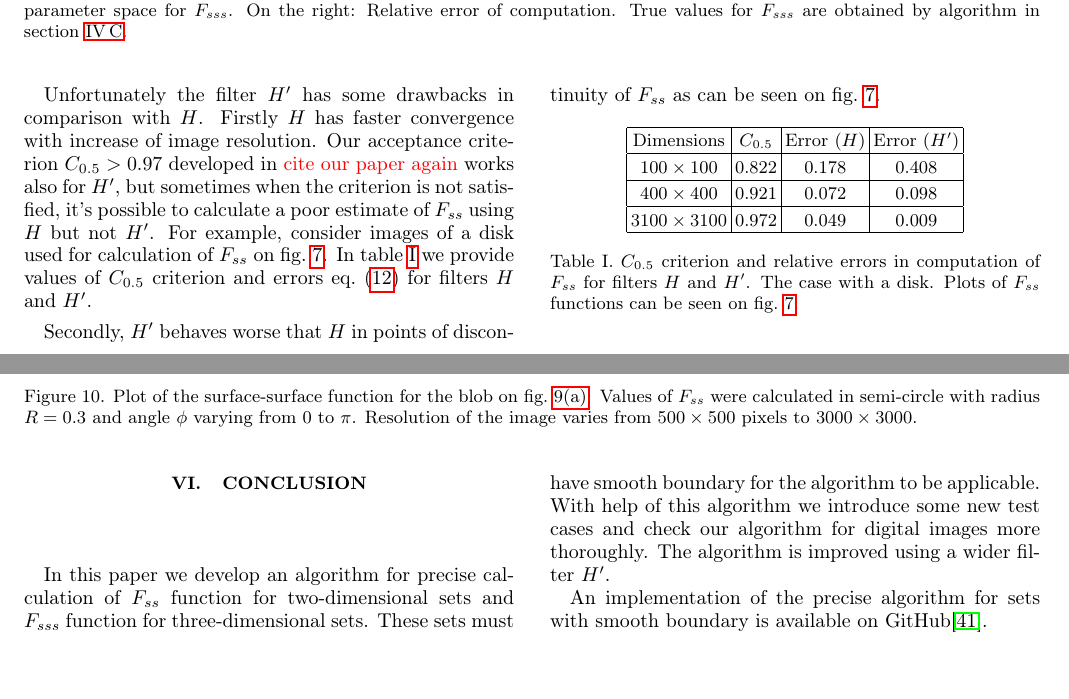
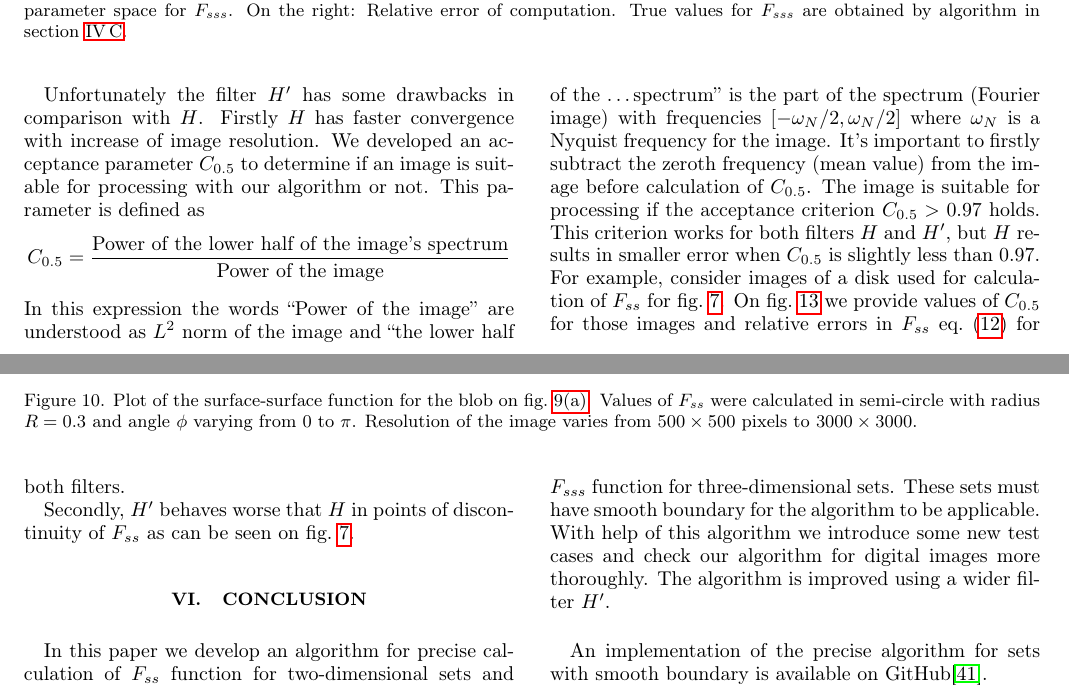
Before and after one commit to fatimp/surfsurf-paper-2, a LaTeX paper (paper.tex): two parts of pages 8 and 9 of 11, joined at a grey line, cut so that both start at the same text, the shorter picture padded with empty space. Compiled offline with pdfLaTeX.

Commit message:
More words about C0.5 parameter

```diff
--- a/paper.tex
+++ b/paper.tex
@@ -890,32 +890,27 @@ filter $H'$. Calculation of surface-void function also benefits from the new
 filter (\cref{fig:fsv-disk}, \cref{fig:fsv-ball}).
 
 Unfortunately the filter $H'$ has some drawbacks in comparison with $H$. Firstly
-$H$ has faster convergence with increase of image resolution. Our
-acceptance criterion $C_{0.5} > 0.97$ developed in \textcolor{red}{cite our
-  paper again} works also for $H'$, but sometimes when the criterion is not
-satisfied, it's possible to calculate a poor estimate of $F_{ss}$ using $H$ but
-not $H'$. For example, consider images of a disk used for calculation of
-$F_{ss}$ on \cref{fig:fss-disk}. In \cref{table:crit} we provide values of
-$C_{0.5}$ criterion and errors \cref{eq:error} for filters $H$ and $H'$.
+$H$ has faster convergence with increase of image resolution. We developed an
+acceptance parameter $C_{0.5}$ to determine if an image is suitable for
+processing with our algorithm or not. This parameter is defined as
+\begin{equation*}
+  C_{0.5} = \frac{\text{Power of the lower half of the image's
+      spectrum}}{\text{Power of the image}}
+\end{equation*}
+In this expression the words ``Power of the image'' are understood as $L^2$ norm
+of the image and ``the lower half of the \dots spectrum'' is the part of the
+spectrum (Fourier image) with frequencies $[-\omega_N/2, \omega_N/2]$ where
+$\omega_N$ is a Nyquist frequency for the image. It's important to firstly
+subtract the zeroth frequency (mean value) from the image before calculation of
+$C_{0.5}$. The image is suitable for processing if the acceptance criterion
+$C_{0.5} > 0.97$ holds. This criterion works for both filters $H$ and $H'$, but
+$H$ results in smaller error when $C_{0.5}$ is slightly less than 0.97. For
+example, consider images of a disk used for calculation of $F_{ss}$ for
+\cref{fig:fss-disk}. On \cref{fig:error} we provide values of $C_{0.5}$ for
+those images and relative errors in $F_{ss}$ \cref{eq:error} for both filters.
 
 Secondly, $H'$ behaves worse that $H$ in points
 of discontinuity of $F_{ss}$ as can be seen on \cref{fig:fss-disk}.
 
-\begin{table}[h!]
+\begin{figure*}[!hpt]
   \centering
-  \begin{tabular}{|c | c | c | c|}
-    \hline
-    Dimensions & $C_{0.5}$ & Error ($H$) & Error ($H'$) \\
-    \hline
-    $100 \times 100$ & 0.822 & 0.178 & 0.408 \\
-    \hline
-    $400 \times 400$ & 0.921 & 0.072 & 0.098 \\
-    \hline
-    $3100 \times 3100$ & 0.972 & 0.049 & 0.009 \\
-    \hline
-  \end{tabular}
-  \caption{$C_{0.5}$ criterion and relative errors in computation of $F_{ss}$
-    for filters $H$ and $H'$. The case with a disk. Plots of $F_{ss}$ functions
-    can be seen on \cref{fig:fss-disk}.}
-  \label{table:crit}
-\end{table}
@@ -922,3 +927,5 @@ of discontinuity of $F_{ss}$ as can be seen on \cref{fig:fss-disk}.
+  \label{fig:error}
+\end{figure*}
 
 \section{Conclusion}
 % Is this a right label?
```
Also changed, not shown: images/c05.png (added), images/fss-disk-errors.png (added), paper.tex (10 more changed lines), 1 other file.
